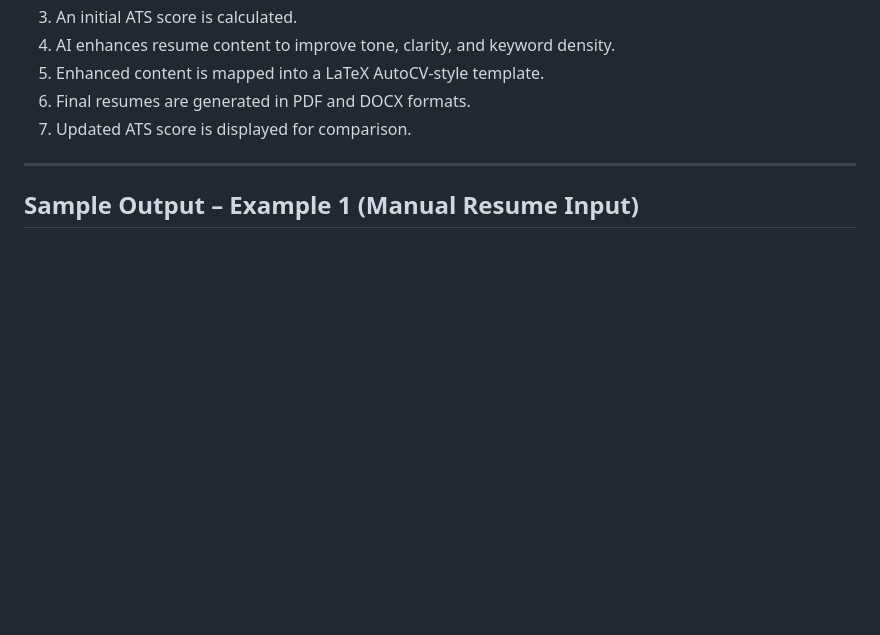
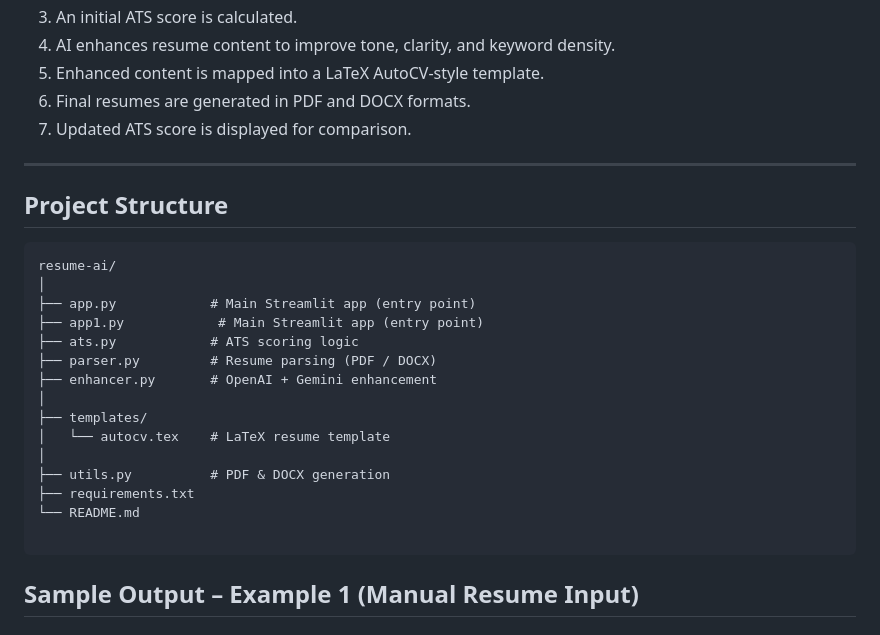
Before and after one commit to Prerna-Gyani/prerna_resume_ai, a Markdown page: README.md, the part around the change. Rendered like a GitHub page; blank space fills up the shorter version.

````diff
--- a/README.md
+++ b/README.md
@@ -58,6 +58,27 @@ This modular design ensures clarity, maintainability, and scalability.
 7. Updated ATS score is displayed for comparison.
 
 ---
+
+## Project Structure
+```
+resume-ai/
+│
+├── app.py            # Main Streamlit app (entry point)
+├── app1.py            # Main Streamlit app (entry point)
+├── ats.py            # ATS scoring logic
+├── parser.py         # Resume parsing (PDF / DOCX)
+├── enhancer.py       # OpenAI + Gemini enhancement
+│
+├── templates/
+│   └── autocv.tex    # LaTeX resume template
+│
+├── utils.py          # PDF & DOCX generation
+├── requirements.txt
+└── README.md
+
+```
+
+
 
 ## Sample Output – Example 1 (Manual Resume Input)
 
````
